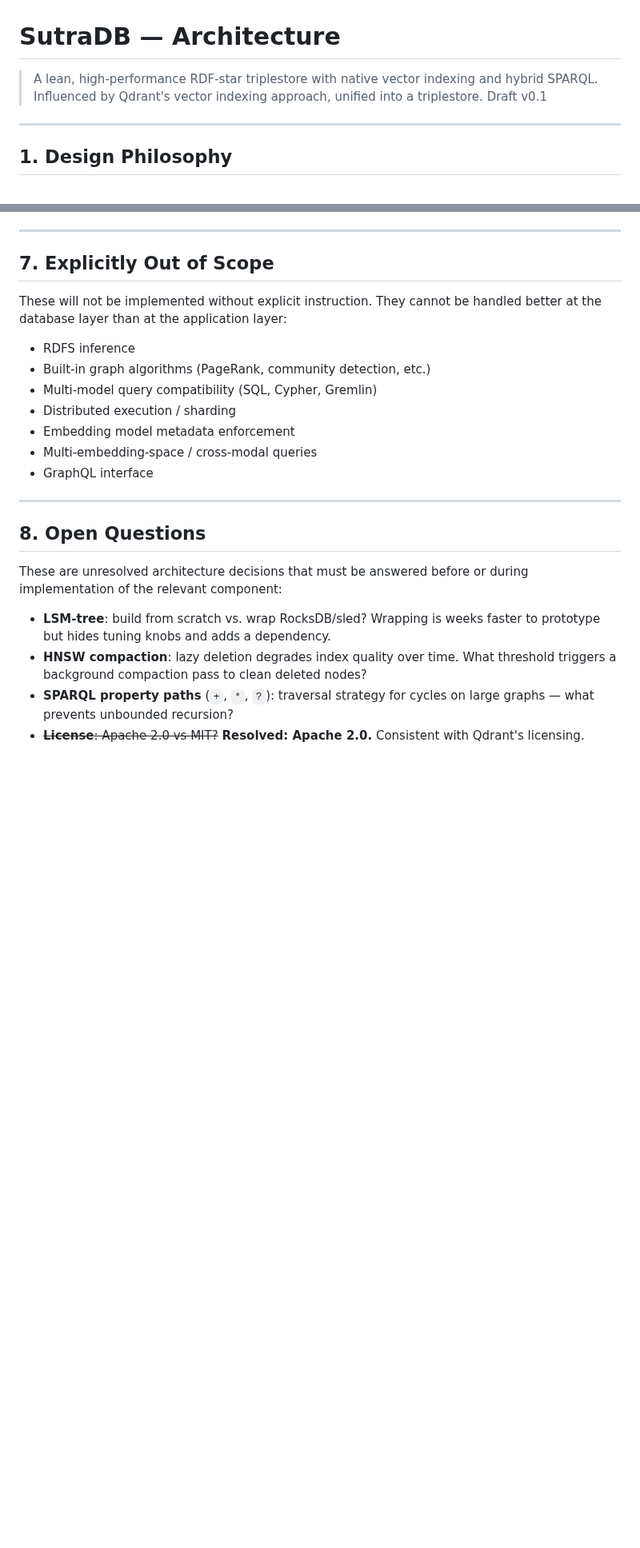
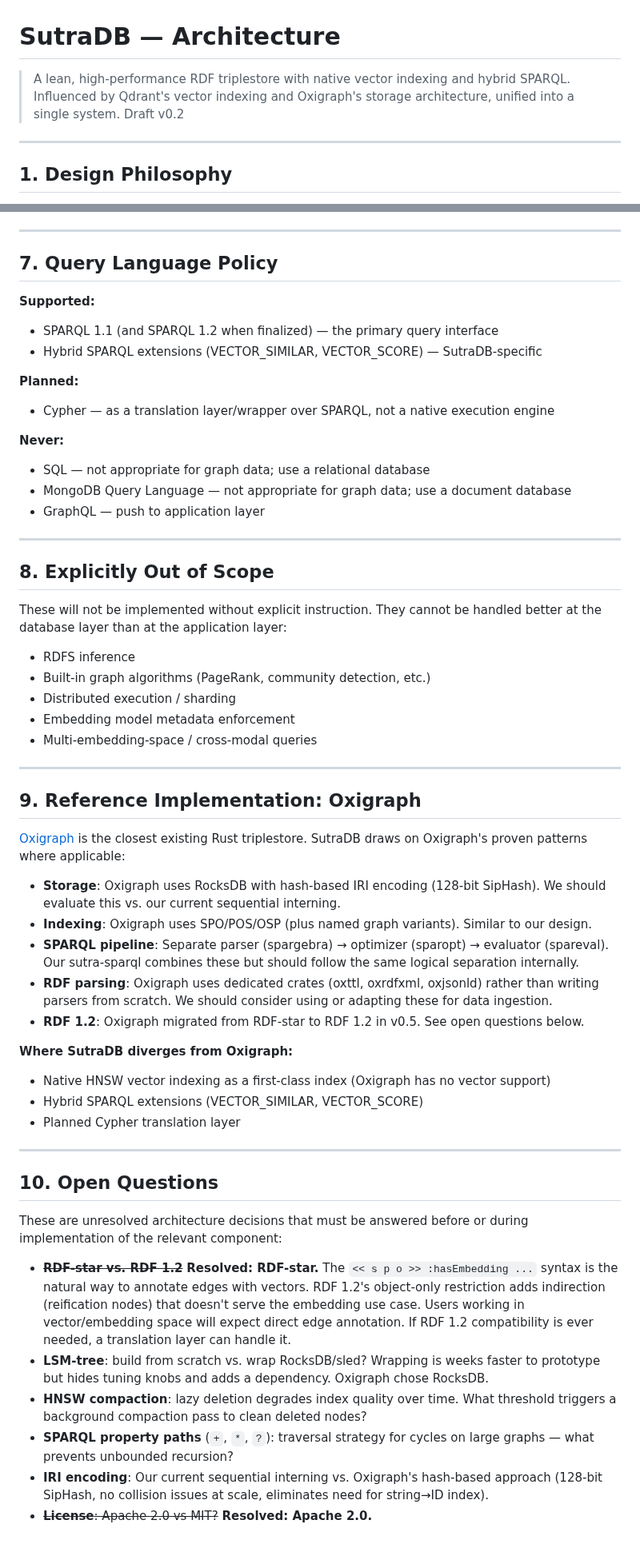
Before and after one commit to EmmaLeonhart/SutraDB, a Markdown page: docs/architecture.md, 2 parts joined by grey strips. Shown at 80% size. GitHub-like rendering; blank space fills up the shorter version.

Commit message:
Document architectural decisions: Oxigraph reference, RDF-star, query language policy
- Add Oxigraph as reference architecture for storage/indexing patterns
- Resolve RDF-star vs RDF 1.2: RDF-star (superset of RDF 1.2) for natural edge annotation
- Frame both RDF-star and SPARQL extensions as supersets of their standards
- Add query language policy: SPARQL primary, Cypher planned as wrapper, SQL/MongoQL never
- Add new open questions: IRI encoding strategy, RDF parsing crates
- Bump architecture doc to v0.2

Co-Authored-By: Claude Opus 4.6 (1M context) <noreply@anthropic.com>

```diff
--- a/docs/architecture.md
+++ b/docs/architecture.md
@@ -1,8 +1,8 @@
 # SutraDB — Architecture
 
-> A lean, high-performance RDF-star triplestore with native vector indexing and hybrid SPARQL.
-> Influenced by Qdrant's vector indexing approach, unified into a triplestore.
-> Draft v0.1
+> A lean, high-performance RDF triplestore with native vector indexing and hybrid SPARQL.
+> Influenced by Qdrant's vector indexing and Oxigraph's storage architecture, unified into a single system.
+> Draft v0.2
 
 ---
 
@@ -189,25 +191,58 @@ sutra-cli/       # CLI: import, export, query, benchmark
 
 ---
 
-## 7. Explicitly Out of Scope
+## 7. Query Language Policy
+
+**Supported:**
+- SPARQL 1.1 (and SPARQL 1.2 when finalized) — the primary query interface
+- Hybrid SPARQL extensions (VECTOR_SIMILAR, VECTOR_SCORE) — SutraDB-specific
+
+**Planned:**
+- Cypher — as a translation layer/wrapper over SPARQL, not a native execution engine
+
+**Never:**
+- SQL — not appropriate for graph data; use a relational database
+- MongoDB Query Language — not appropriate for graph data; use a document database
+- GraphQL — push to application layer
+
+---
+
+## 8. Explicitly Out of Scope
 
 These will not be implemented without explicit instruction. They cannot be handled better at the database layer than at the application layer:
 
 - RDFS inference
 - Built-in graph algorithms (PageRank, community detection, etc.)
-- Multi-model query compatibility (SQL, Cypher, Gremlin)
 - Distributed execution / sharding
 - Embedding model metadata enforcement
 - Multi-embedding-space / cross-modal queries
-- GraphQL interface
 
 ---
 
-## 8. Open Questions
+## 9. Reference Implementation: Oxigraph
+
+[Oxigraph](https://github.com/oxigraph/oxigraph) is the closest existing Rust triplestore. SutraDB draws on Oxigraph's proven patterns where applicable:
+
+- **Storage**: Oxigraph uses RocksDB with hash-based IRI encoding (128-bit SipHash). We should evaluate this vs. our current sequential interning.
+- **Indexing**: Oxigraph uses SPO/POS/OSP (plus named graph variants). Similar to our design.
+- **SPARQL pipeline**: Separate parser (spargebra) → optimizer (sparopt) → evaluator (spareval). Our sutra-sparql combines these but should follow the same logical separation internally.
+- **RDF parsing**: Oxigraph uses dedicated crates (oxttl, oxrdfxml, oxjsonld) rather than writing parsers from scratch. We should consider using or adapting these for data ingestion.
+- **RDF 1.2**: Oxigraph migrated from RDF-star to RDF 1.2 in v0.5. See open questions below.
+
+**Where SutraDB diverges from Oxigraph:**
+- Native HNSW vector indexing as a first-class index (Oxigraph has no vector support)
+- Hybrid SPARQL extensions (VECTOR_SIMILAR, VECTOR_SCORE)
+- Planned Cypher translation layer
+
+---
+
+## 10. Open Questions
 
 These are unresolved architecture decisions that must be answered before or during implementation of the relevant component:
 
-- **LSM-tree**: build from scratch vs. wrap RocksDB/sled? Wrapping is weeks faster to prototype but hides tuning knobs and adds a dependency.
+- ~~**RDF-star vs. RDF 1.2**~~ **Resolved: RDF-star.** The `<< s p o >> :hasEmbedding ...` syntax is the natural way to annotate edges with vectors. RDF 1.2's object-only restriction adds indirection (reification nodes) that doesn't serve the embedding use case. Users working in vector/embedding space will expect direct edge annotation. If RDF 1.2 compatibility is ever needed, a translation layer can handle it.
+- **LSM-tree**: build from scratch vs. wrap RocksDB/sled? Wrapping is weeks faster to prototype but hides tuning knobs and adds a dependency. Oxigraph chose RocksDB.
 - **HNSW compaction**: lazy deletion degrades index quality over time. What threshold triggers a background compaction pass to clean deleted nodes?
 - **SPARQL property paths** (`+`, `*`, `?`): traversal strategy for cycles on large graphs — what prevents unbounded recursion?
-- ~~**License**: Apache 2.0 vs MIT?~~ **Resolved: Apache 2.0.** Consistent with Qdrant's licensing.
+- **IRI encoding**: Our current sequential interning vs. Oxigraph's hash-based approach (128-bit SipHash, no collision issues at scale, eliminates need for string→ID index).
+- ~~**License**: Apache 2.0 vs MIT?~~ **Resolved: Apache 2.0.**
```
Also changed, not shown: other parts of docs/architecture.md (+3 -1 lines), CLAUDE.md (+18 -2 lines), TODO.md (+7 -1 lines).
